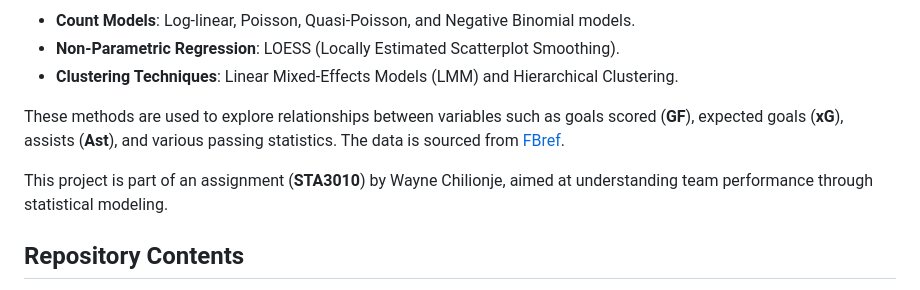
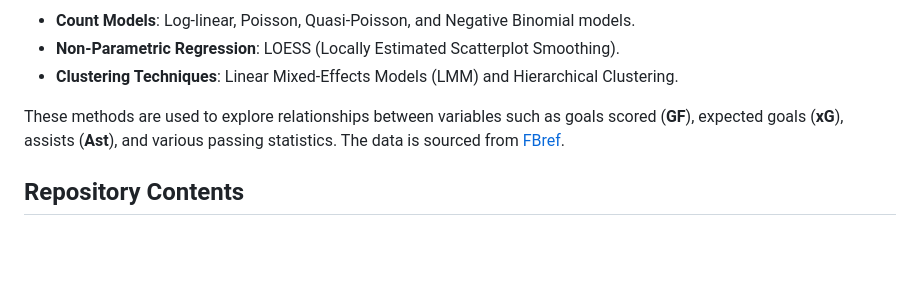
Before and after one commit to chilispammm/PProjects, a Markdown page: GLMs to analyze MUFC Goals with Passing data/readme.md, the part around the change. Drawn GitHub-style; blank space fills up the shorter version.

```diff
--- a/GLMs to analyze MUFC Goals with Passing data/readme.md
+++ b/GLMs to analyze MUFC Goals with Passing data/readme.md
@@ -10,7 +10,6 @@ This repository contains an R Markdown project analyzing Manchester United's per
 
 These methods are used to explore relationships between variables such as goals scored (**GF**), expected goals (**xG**), assists (**Ast**), and various passing statistics. The data is sourced from [FBref](https://fbref.com/en/).
 
-This project is part of an assignment (**STA3010**) by Wayne Chilionje, aimed at understanding team performance through statistical modeling.
 
 ## Repository Contents
 
```
